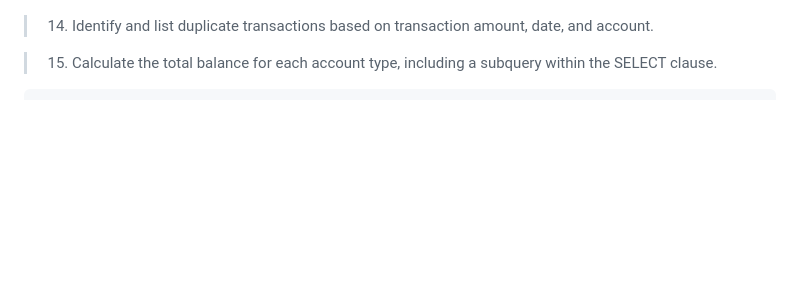
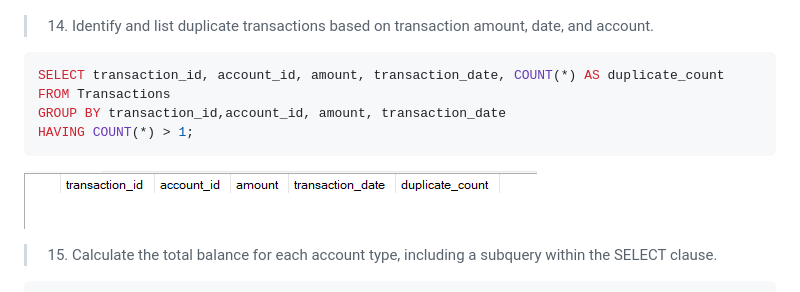
Before and after one commit to Nithin1297/Tech-notes, a Markdown page: Sql Assignment 1/Nithin_sqlAssignment.md, the part around the change. GitHub-like rendering; pictures changed too: Sql Assignment 1/images/q14.png (added); blank space fills up the shorter version.

Commit message:
added 14th question

````diff
--- a/Sql Assignment 1/Nithin_sqlAssignment.md
+++ b/Sql Assignment 1/Nithin_sqlAssignment.md
@@ -233,6 +233,15 @@ HAVING SUM(a.balance) > 10000;
 
 > 14. Identify and list duplicate transactions based on transaction amount, date, and account.
 
+```sql
+SELECT transaction_id, account_id, amount, transaction_date, COUNT(*) AS duplicate_count
+FROM Transactions
+GROUP BY transaction_id,account_id, amount, transaction_date
+HAVING COUNT(*) > 1;
+```
+
+![q14](./images/q14.png)
+
 > 15. Calculate the total balance for each account type, including a subquery within the SELECT clause.
 
 ```sql
````
